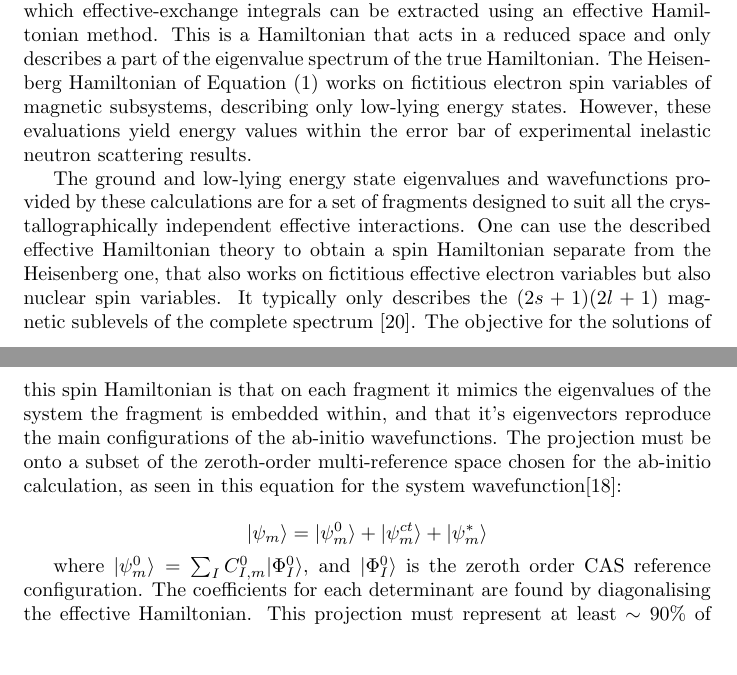
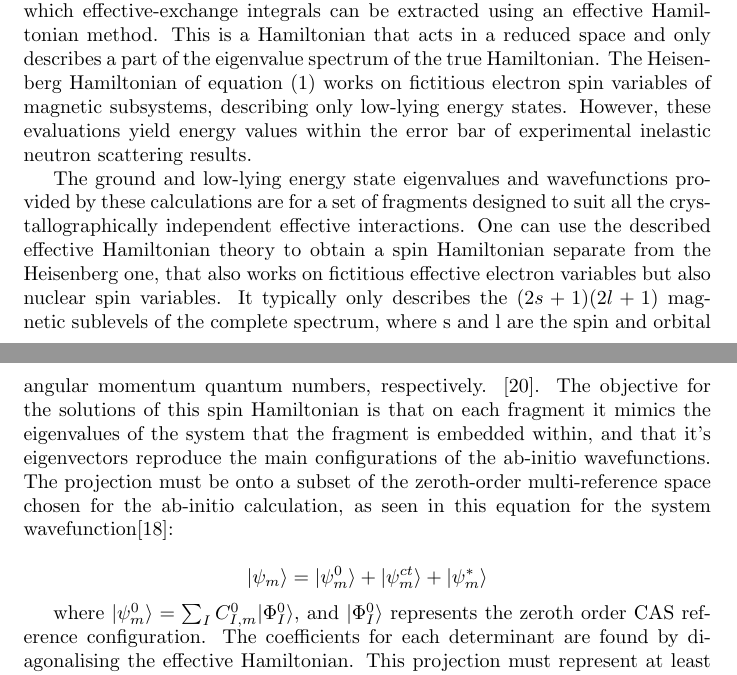
Before and after one commit to JoshCodesPhysics/ill_placement_archive, a LaTeX document (ILL_report/ILLReport.tex): two parts of pages 11 and 12 of 14, joined at a grey line, cut so that both start at the same text, the shorter picture padded with empty space. Compiled offline with pdfLaTeX.

Commit message:
Minor tweaks

```diff
--- a/ILL_report/ILLReport.tex
+++ b/ILL_report/ILLReport.tex
@@ -226,15 +226,15 @@ Compared to the LCAS+S, the multiple metal-to-metal and ligand-to-metal charge t
 
 %%%%%%% Here is wherre my understanding starts to become less than 100%
 
-With both methods a dynamical correlation correction on each reference determinant is included, independent of whether they are based on either the CAS or a zeroth-order multi-reference space retaining the dominant configurations for low-lying states. Highly accurate spectra are consequently obtained, from which effective-exchange integrals can be extracted using an effective Hamiltonian method. This is a Hamiltonian that acts in a reduced space and only describes a part of the eigenvalue spectrum of the true Hamiltonian. The Heisenberg Hamiltonian of Equation (1) works on fictitious electron spin variables of magnetic subsystems, describing only low-lying energy states. However, these evaluations yield energy values within the error bar of experimental inelastic neutron scattering results.
+With both methods a dynamical correlation correction on each reference determinant is included, independent of whether they are based on either the CAS or a zeroth-order multi-reference space retaining the dominant configurations for low-lying states. Highly accurate spectra are consequently obtained, from which effective-exchange integrals can be extracted using an effective Hamiltonian method. This is a Hamiltonian that acts in a reduced space and only describes a part of the eigenvalue spectrum of the true Hamiltonian. The Heisenberg Hamiltonian of equation (1) works on fictitious electron spin variables of magnetic subsystems, describing only low-lying energy states. However, these evaluations yield energy values within the error bar of experimental inelastic neutron scattering results.
 
-The ground and low-lying energy state eigenvalues and wavefunctions provided by these calculations are for a set of fragments designed to suit all the crystallographically independent effective interactions. One can use the described effective Hamiltonian theory to obtain a spin Hamiltonian separate from the Heisenberg one, that also works on fictitious effective electron variables but also nuclear spin variables. It typically only describes the $(2s+1)(2l+1)$ magnetic sublevels of the complete spectrum \cite{mostafanejad2014basics}. The objective for the solutions of this spin Hamiltonian is that on each fragment it mimics the eigenvalues of the system the fragment is embedded within, and that it's eigenvectors reproduce the main configurations of the ab-initio wavefunctions. The projection must be onto a subset of the zeroth-order multi-reference space chosen for the ab-initio calculation, as seen in this equation for the system wavefunction\cite{gelle2009accurate}:
+The ground and low-lying energy state eigenvalues and wavefunctions provided by these calculations are for a set of fragments designed to suit all the crystallographically independent effective interactions. One can use the described effective Hamiltonian theory to obtain a spin Hamiltonian separate from the Heisenberg one, that also works on fictitious effective electron variables but also nuclear spin variables. It typically only describes the $(2s+1)(2l+1)$ magnetic sublevels of the complete spectrum, where s and l are the spin and orbital angular momentum quantum numbers, respectively. \cite{mostafanejad2014basics}. The objective for the solutions of this spin Hamiltonian is that on each fragment it mimics the eigenvalues of the system that the fragment is embedded within, and that it's eigenvectors reproduce the main configurations of the ab-initio wavefunctions. The projection must be onto a subset of the zeroth-order multi-reference space chosen for the ab-initio calculation, as seen in this equation for the system wavefunction\cite{gelle2009accurate}:
 
 \begin{equation*}
 	|\psi_m\rangle = |\psi^0_m\rangle + |\psi^{ct}_m\rangle + |\psi^*_m\rangle
 \end{equation*}
 
-where $|\psi^0_m\rangle = \sum_{I}C^0_{I,m}|\Phi^0_I\rangle$, and $|\Phi^0_I\rangle$ is the zeroth order CAS reference configuration. The coefficients for each determinant are found by diagonalising the effective Hamiltonian. This projection must represent at least $\sim90\%$ of the wave function of all involved states. Once the projection operator that accommodates these requirements is chosen, it is possible to achieve this in minimising the Lagrangian with respect to the fictional effective Hamiltonian variables:
+where $|\psi^0_m\rangle = \sum_{I}C^0_{I,m}|\Phi^0_I\rangle$, and $|\Phi^0_I\rangle$ represents the zeroth order CAS reference configuration. The coefficients for each determinant are found by diagonalising the effective Hamiltonian. This projection must represent at least $\sim90\%$ of the wave function of all involved states. Once the projection operator that accommodates these requirements is chosen, it is possible to achieve this in minimising the Lagrangian with respect to the fictional effective Hamiltonian variables:
 
 \begin{equation*}
 	\min_{J_{ij}} \mathcal{L}(J_{ij}) = \min_{J_{ij}} \sum_I ||\hat{H}(J_{ij})\hat{P}|\Psi_I\rangle-E_I\hat{P}|\Psi_I\rangle||^2
```
Also changed, not shown: ILL_report/ILLReport.tex (2 more changed lines).
